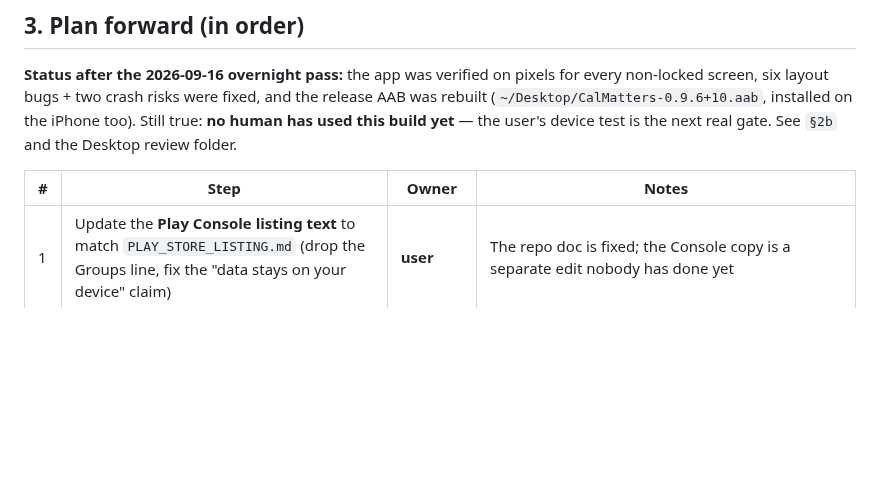
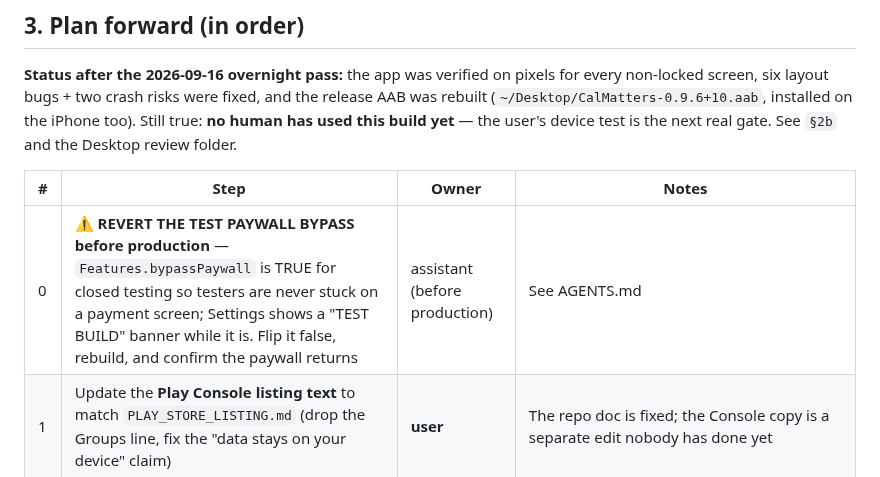
Before and after one commit to atuljaiswal1246/calorie-tracker-wild, a Markdown page: HANDOFF.md, the part around the change. Drawn GitHub-style; blank space fills up the shorter version.

```diff
--- a/HANDOFF.md
+++ b/HANDOFF.md
@@ -151,6 +151,7 @@ device test is the next real gate. See `§2b` and the Desktop review folder.
 
 | # | Step | Owner | Notes |
 |---|------|-------|-------|
+| 0 | **⚠️ REVERT THE TEST PAYWALL BYPASS before production** — `Features.bypassPaywall` is TRUE for closed testing so testers are never stuck on a payment screen; Settings shows a "TEST BUILD" banner while it is. Flip it false, rebuild, and confirm the paywall returns | assistant (before production) | See AGENTS.md |
 | 1 | Update the **Play Console listing text** to match `PLAY_STORE_LISTING.md` (drop the Groups line, fix the "data stays on your device" claim) | **user** | The repo doc is fixed; the Console copy is a separate edit nobody has done yet |
 | 2 | Watch the **Data safety review** result (Publishing overview / Inbox) | user | Submitted 2026-09-15 |
 | 3 | Finish closed testing (day 14), request **production access**, then move to open testing | user | Google decides; keep testers opted in |
```
Also changed, not shown: AGENTS.md (+17 -0 lines).
